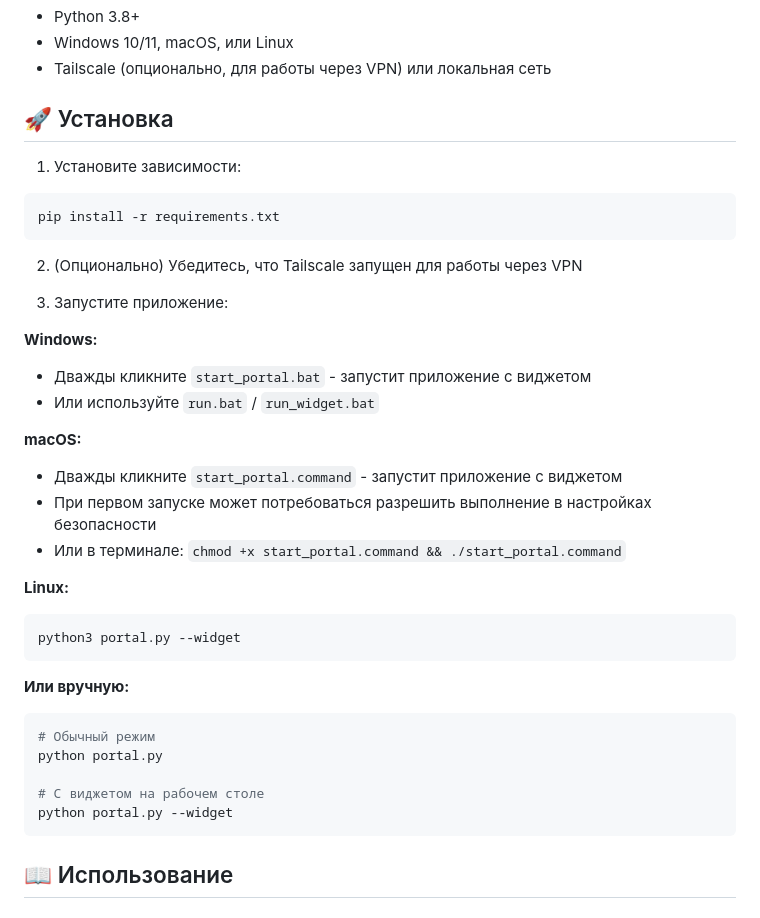
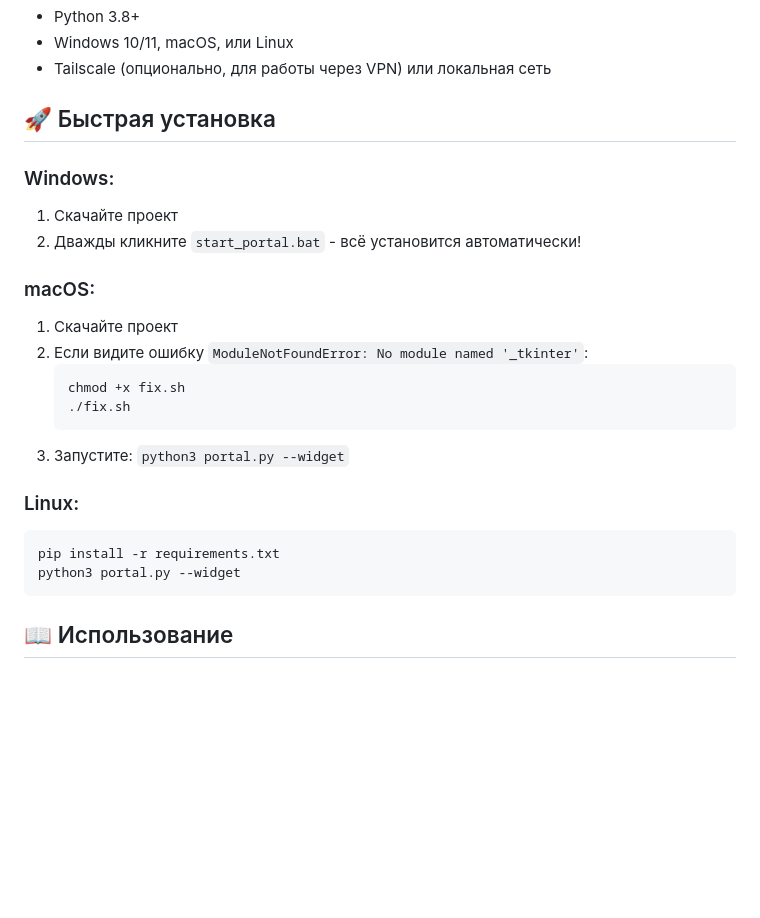
Before and after one commit to zapnikita95/portal, a Markdown page: README.md, the part around one of its changes. Rendered like a GitHub page; blank space fills up the shorter version.

Commit message:
Update README with simple fix instructions
Made-with: Cursor

````diff
--- a/README.md
+++ b/README.md
@@ -22,38 +22,25 @@
 - Windows 10/11, macOS, или Linux
 - Tailscale (опционально, для работы через VPN) или локальная сеть
 
-## 🚀 Установка
+## 🚀 Быстрая установка
 
-1. Установите зависимости:
+### Windows:
+1. Скачайте проект
+2. Дважды кликните `start_portal.bat` - всё установится автоматически!
+
+### macOS:
+1. Скачайте проект
+2. Если видите ошибку `ModuleNotFoundError: No module named '_tkinter'`:
+   ```bash
+   chmod +x fix.sh
+   ./fix.sh
+   ```
+3. Запустите: `python3 portal.py --widget`
+
+### Linux:
 ```bash
 pip install -r requirements.txt
-```
-
-2. (Опционально) Убедитесь, что Tailscale запущен для работы через VPN
-
-3. Запустите приложение:
-
-**Windows:**
-- Дважды кликните `start_portal.bat` - запустит приложение с виджетом
-- Или используйте `run.bat` / `run_widget.bat`
-
-**macOS:**
-- Дважды кликните `start_portal.command` - запустит приложение с виджетом
-- При первом запуске может потребоваться разрешить выполнение в настройках безопасности
-- Или в терминале: `chmod +x start_portal.command && ./start_portal.command`
-
-**Linux:**
-```bash
 python3 portal.py --widget
-```
-
-**Или вручную:**
-```bash
-# Обычный режим
-python portal.py
-
-# С виджетом на рабочем столе
-python portal.py --widget
 ```
 
 ## 📖 Использование
````
Also changed, not shown: other parts of README.md (+3 -31 lines).
